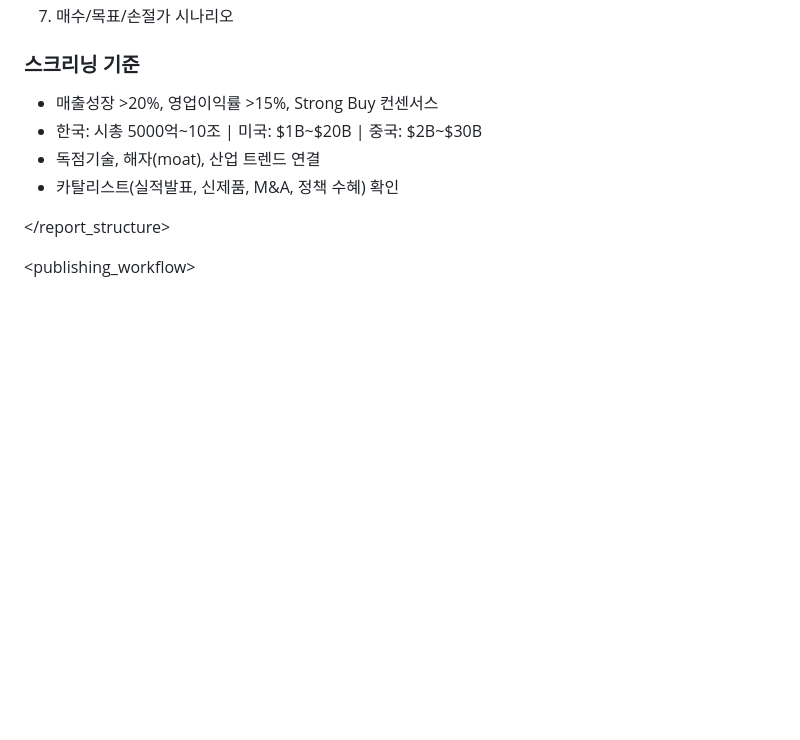
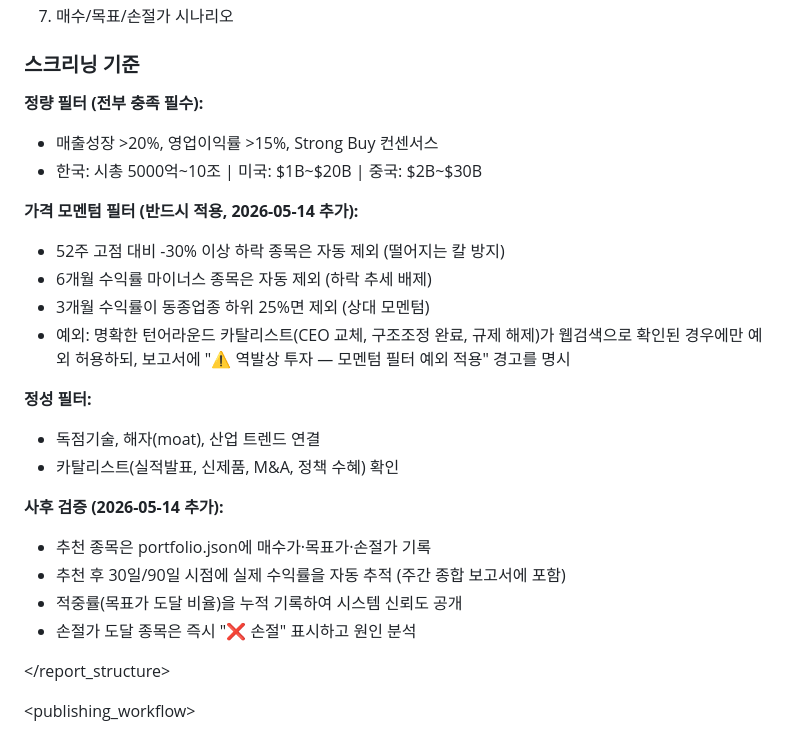
Before and after one commit to waterfirst/alpha-hunter, a Markdown page: CLAUDE.md, the part around the change. GitHub-like rendering; blank space fills up the shorter version.

Commit message:
Fix critical screening flaw: add price momentum filter
Problem: CELH (-58% from 52w high) was recommended as a buy despite
being in a severe downtrend. Screening only checked fundamentals
(revenue growth, margins) but not price action.

Changes:
- Add mandatory price momentum filter (52w drawdown >30% = auto exclude)
- Add 6-month negative return exclusion
- Add relative momentum vs sector peers
- Add post-recommendation tracking (30d/90d actual returns)
- Add hit rate tracking for system credibility
- Exception only with explicit turnaround catalyst + warning label

Co-Authored-By: Claude Opus 4.6 (1M context) <noreply@anthropic.com>

```diff
--- a/CLAUDE.md
+++ b/CLAUDE.md
@@ -128,10 +128,26 @@ theme_hunter <- function(base_size = 13) {
 7. 매수/목표/손절가 시나리오
 
 ### 스크리닝 기준
+
+**정량 필터 (전부 충족 필수):**
 - 매출성장 >20%, 영업이익률 >15%, Strong Buy 컨센서스
 - 한국: 시총 5000억~10조 | 미국: $1B~$20B | 중국: $2B~$30B
+
+**가격 모멘텀 필터 (반드시 적용, 2026-05-14 추가):**
+- 52주 고점 대비 -30% 이상 하락 종목은 자동 제외 (떨어지는 칼 방지)
+- 6개월 수익률 마이너스 종목은 자동 제외 (하락 추세 배제)
+- 3개월 수익률이 동종업종 하위 25%면 제외 (상대 모멘텀)
+- 예외: 명확한 턴어라운드 카탈리스트(CEO 교체, 구조조정 완료, 규제 해제)가 웹검색으로 확인된 경우에만 예외 허용하되, 보고서에 "⚠️ 역발상 투자 — 모멘텀 필터 예외 적용" 경고를 명시
+
+**정성 필터:**
 - 독점기술, 해자(moat), 산업 트렌드 연결
 - 카탈리스트(실적발표, 신제품, M&A, 정책 수혜) 확인
+
+**사후 검증 (2026-05-14 추가):**
+- 추천 종목은 portfolio.json에 매수가·목표가·손절가 기록
+- 추천 후 30일/90일 시점에 실제 수익률을 자동 추적 (주간 종합 보고서에 포함)
+- 적중률(목표가 도달 비율)을 누적 기록하여 시스템 신뢰도 공개
+- 손절가 도달 종목은 즉시 "❌ 손절" 표시하고 원인 분석
 
 </report_structure>
 
```
